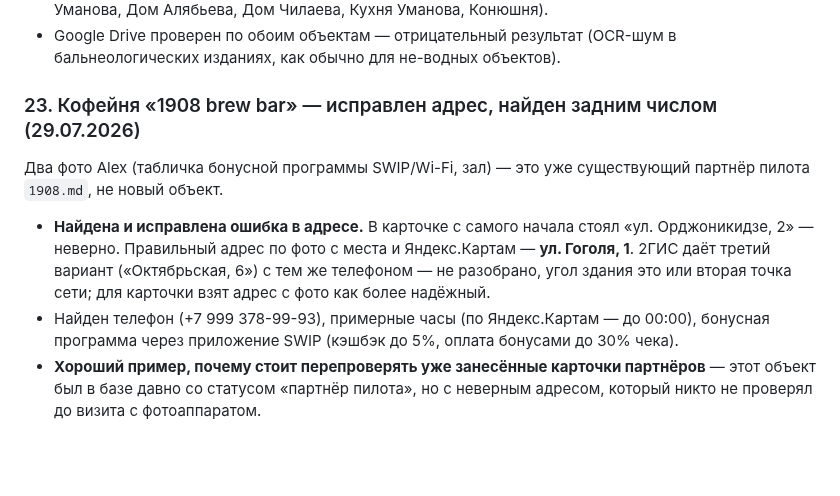
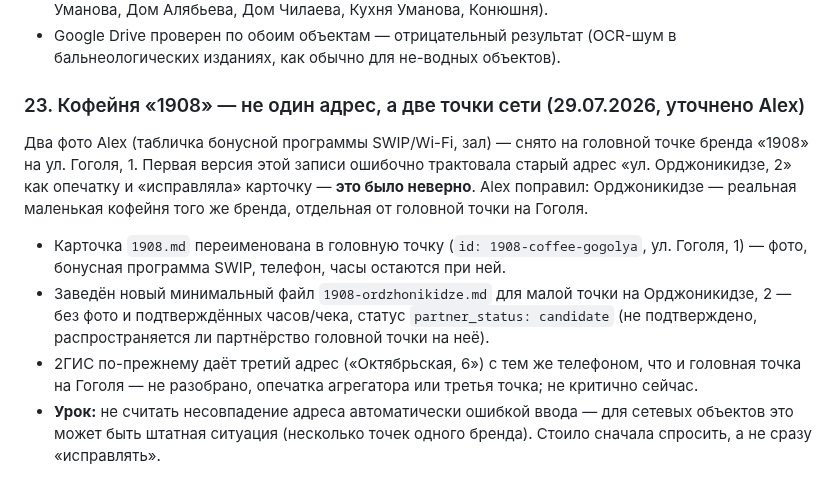
Before and after one commit to alexthebeijinger-cmd/kmv_guide, a Markdown page: knowledge/OPEN-QUESTIONS.md, the part around the change. Rendered like a GitHub page; blank space fills up the shorter version.

Commit message:
1908: разделено на две точки сети — головная (Гоголя) и малая (Орджоникидзе)

```diff
--- a/knowledge/OPEN-QUESTIONS.md
+++ b/knowledge/OPEN-QUESTIONS.md
@@ -403,10 +403,11 @@ Alex решением снял с повестки последние три п
 - **Состав комплекса из 8 зданий** зафиксирован по информационной схеме на месте — добавлен в карточку `lermontov-domik.md` как справочный список (Дом Верзилина, Домик Лермонтова, два дома Уманова, Дом Алябьева, Дом Чилаева, Кухня Уманова, Конюшня).
 - Google Drive проверен по обоим объектам — отрицательный результат (OCR-шум в бальнеологических изданиях, как обычно для не-водных объектов).
 
-### 23. Кофейня «1908 brew bar» — исправлен адрес, найден задним числом (29.07.2026)
+### 23. Кофейня «1908» — не один адрес, а две точки сети (29.07.2026, уточнено Alex)
 
-Два фото Alex (табличка бонусной программы SWIP/Wi-Fi, зал) — это уже существующий партнёр пилота `1908.md`, не новый объект.
+Два фото Alex (табличка бонусной программы SWIP/Wi-Fi, зал) — снято на головной точке бренда «1908» на ул. Гоголя, 1. Первая версия этой записи ошибочно трактовала старый адрес «ул. Орджоникидзе, 2» как опечатку и «исправляла» карточку — **это было неверно**. Alex поправил: Орджоникидзе — реальная маленькая кофейня того же бренда, отдельная от головной точки на Гоголя.
 
-- **Найдена и исправлена ошибка в адресе.** В карточке с самого начала стоял «ул. Орджоникидзе, 2» — неверно. Правильный адрес по фото с места и Яндекс.Картам — **ул. Гоголя, 1**. 2ГИС даёт третий вариант («Октябрьская, 6») с тем же телефоном — не разобрано, угол здания это или вторая точка сети; для карточки взят адрес с фото как более надёжный.
-- Найден телефон (+7 999 378-99-93), примерные часы (по Яндекс.Картам — до 00:00), бонусная программа через приложение SWIP (кэшбэк до 5%, оплата бонусами до 30% чека).
-- **Хороший пример, почему стоит перепроверять уже занесённые карточки партнёров** — этот объект был в базе давно со статусом «партнёр пилота», но с неверным адресом, который никто не проверял до визита с фотоаппаратом.
+- Карточка `1908.md` переименована в головную точку (`id: 1908-coffee-gogolya`, ул. Гоголя, 1) — фото, бонусная программа SWIP, телефон, часы остаются при ней.
+- Заведён новый минимальный файл `1908-ordzhonikidze.md` для малой точки на Орджоникидзе, 2 — без фото и подтверждённых часов/чека, статус `partner_status: candidate` (не подтверждено, распространяется ли партнёрство головной точки на неё).
+- 2ГИС по-прежнему даёт третий адрес («Октябрьская, 6») с тем же телефоном, что и головная точка на Гоголя — не разобрано, опечатка агрегатора или третья точка; не критично сейчас.
+- **Урок:** не считать несовпадение адреса автоматически ошибкой ввода — для сетевых объектов это может быть штатная ситуация (несколько точек одного бренда). Стоило сначала спросить, а не сразу «исправлять».
```
Also changed, not shown: knowledge/restaurants/1908-ordzhonikidze.md (added, +46 -0 lines), knowledge/restaurants/1908.md (+7 -6 lines).
